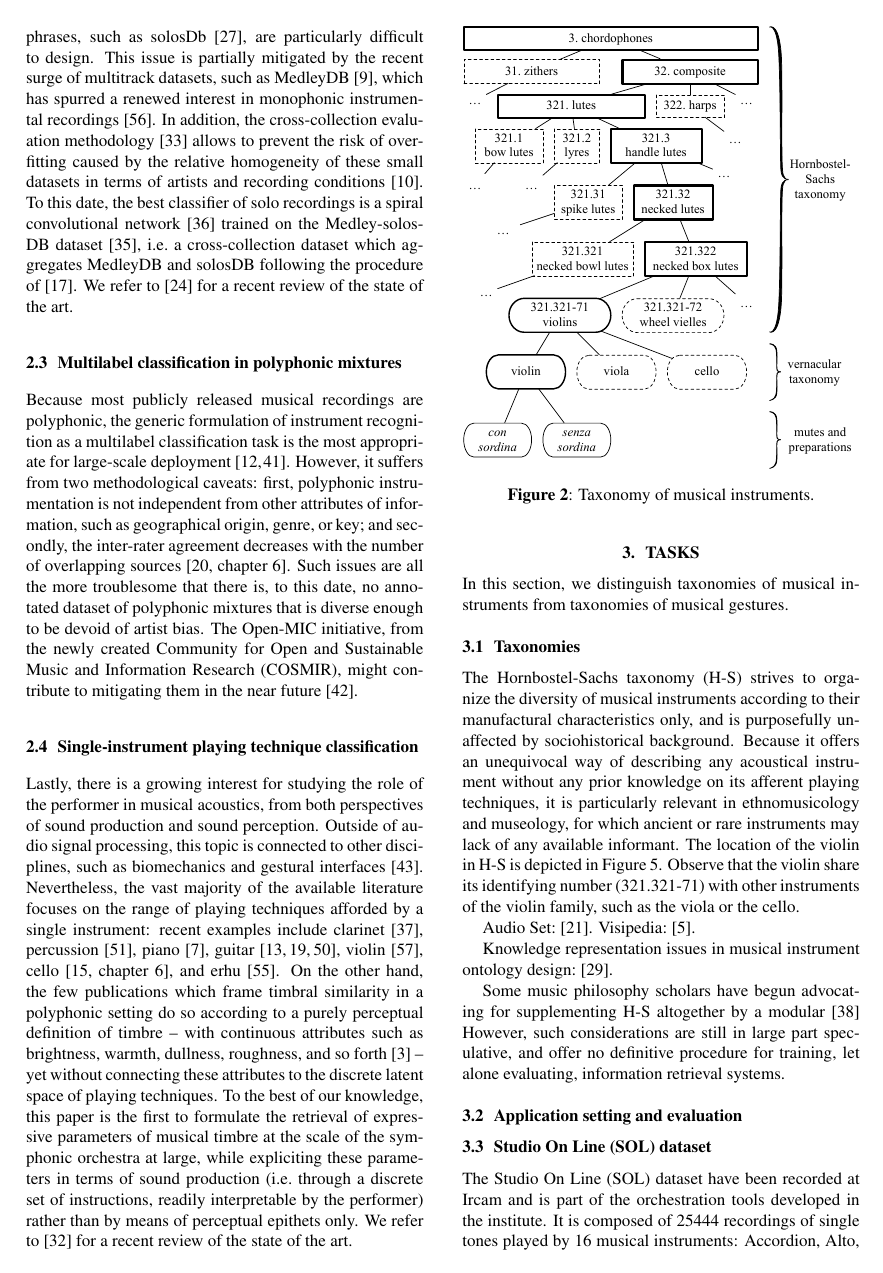
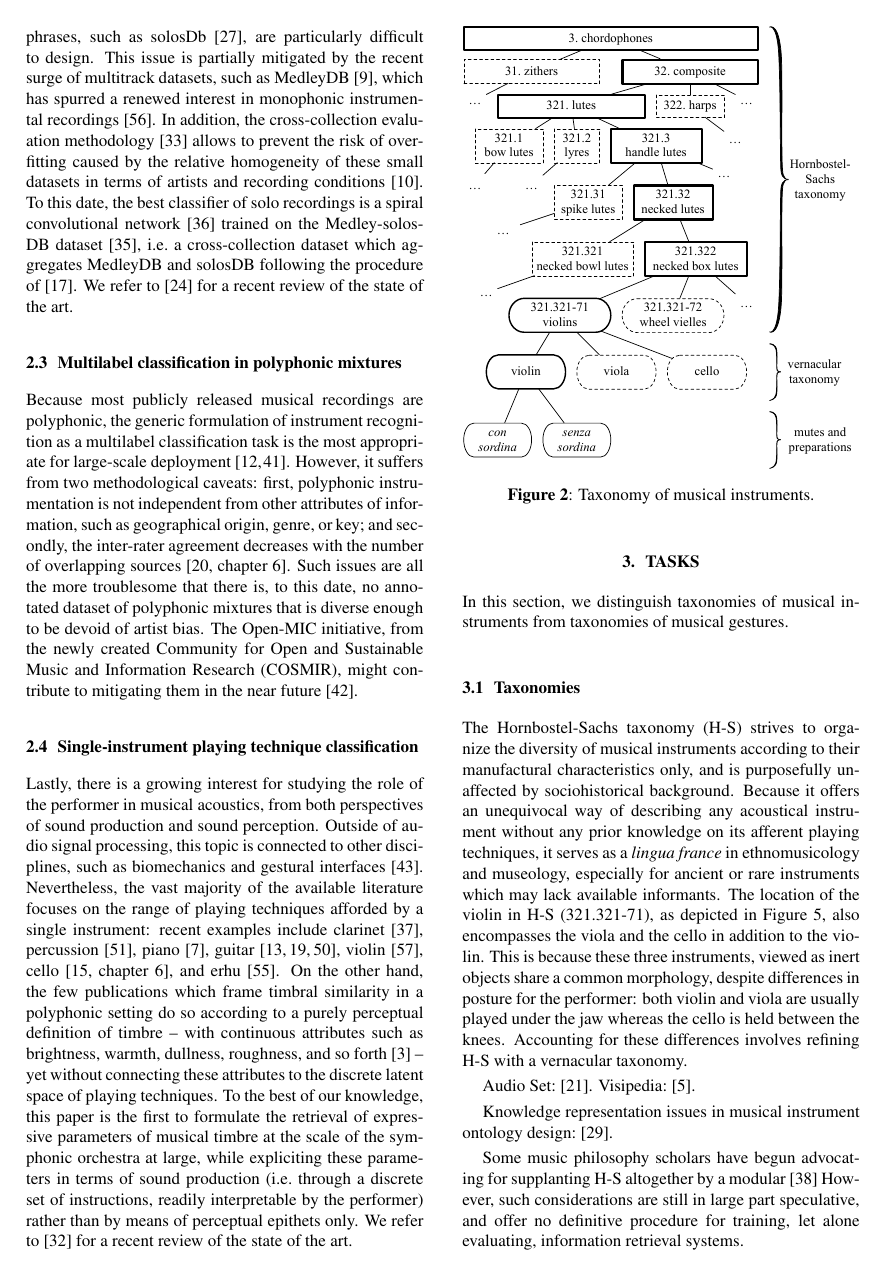
Before and after one commit to mathieulagrange/dlfm2018, a LaTeX paper (paper/lostanlenPlayingTechniques.tex): page 3 of 8. Compiled offline with pdfLaTeX.

Commit message:
write on vernacular taxonomy

```diff
--- a/paper/lostanlenPlayingTechniques.tex
+++ b/paper/lostanlenPlayingTechniques.tex
@@ -251,11 +250,11 @@ In this section, we distinguish taxonomies of musical instruments from taxonomie
 
 \subsection{Taxonomies}
 The Hornbostel-Sachs taxonomy (H-S) strives to organize the diversity of musical instruments according to their manufactural characteristics only, and is purposefully unaffected by sociohistorical background.
-Because it offers an unequivocal way of describing any acoustical instrument without any prior knowledge on its afferent playing techniques, it is particularly relevant in ethnomusicology and museology, for which ancient or rare instruments may lack of any available informant.
-The location of the violin in H-S is depicted in Figure \ref{fig:instrument-dendrogram}.
-Observe that the violin share its identifying number (321.321-71) with other instruments of the violin family, such as the viola or the cello.
-%Therefore, a vernacular taxonomy
-% archaeology and ethnomusicology
+Because it offers an unequivocal way of describing any acoustical instrument without any prior knowledge on its afferent playing techniques, it serves as a \emph{lingua france} in ethnomusicology and museology, especially for ancient or rare instruments which may lack available informants.
+The location of the violin in H-S (321.321-71), as depicted in Figure \ref{fig:instrument-dendrogram}, also encompasses the viola and the cello in addition to the violin.
+This is because these three instruments, viewed as inert objects share a common morphology, despite differences in posture for the performer: both violin and viola are usually played under the jaw whereas the cello is held between the knees.
+Accounting for these differences involves refining H-S with a vernacular taxonomy.
+
 
 \begin{figure}[t!]
 \centering
@@ -276,7 +275,7 @@ Visipedia: \cite{belongie2015pattern}.
 
 Knowledge representation issues in musical instrument ontology design: \cite{kolozali2011ismir}.
 
-Some music philosophy scholars have begun advocating for supplementing H-S altogether by a modular \cite{magnusson2017jnmr}
+Some music philosophy scholars have begun advocating for supplanting H-S altogether by a modular \cite{magnusson2017jnmr}
 However, such considerations are still in large part speculative, and offer no definitive procedure for training, let alone evaluating, information retrieval systems.
 
 
```
Also changed, not shown: paper/lostanlenPlayingTechniques.tex (1 more changed lines).
